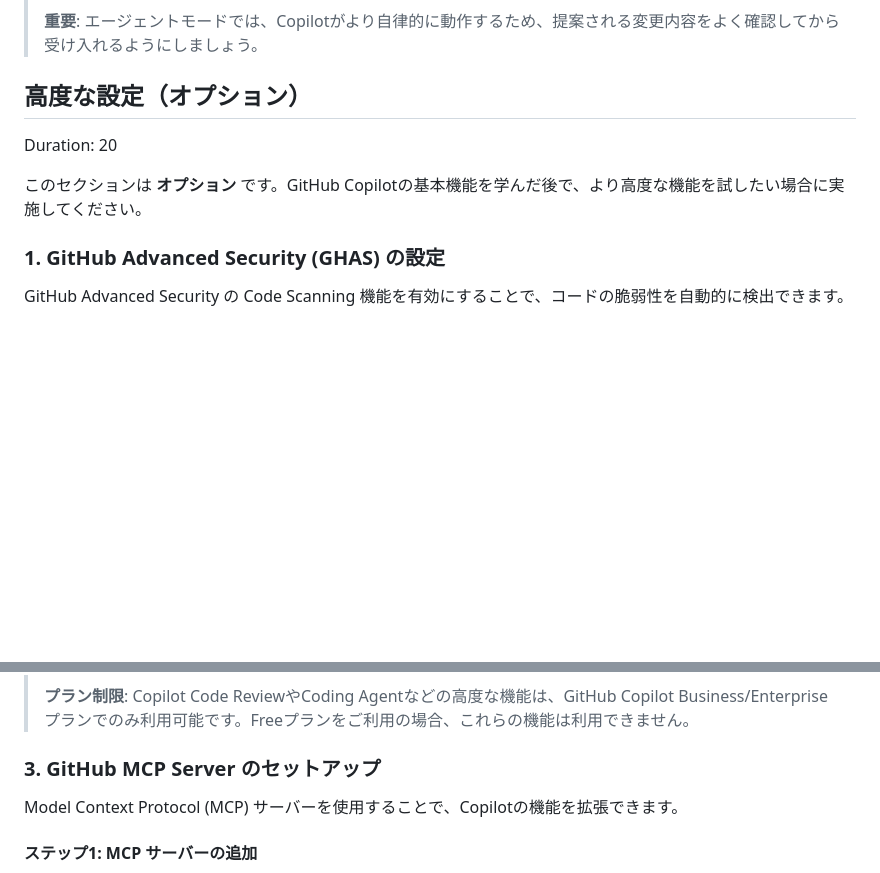
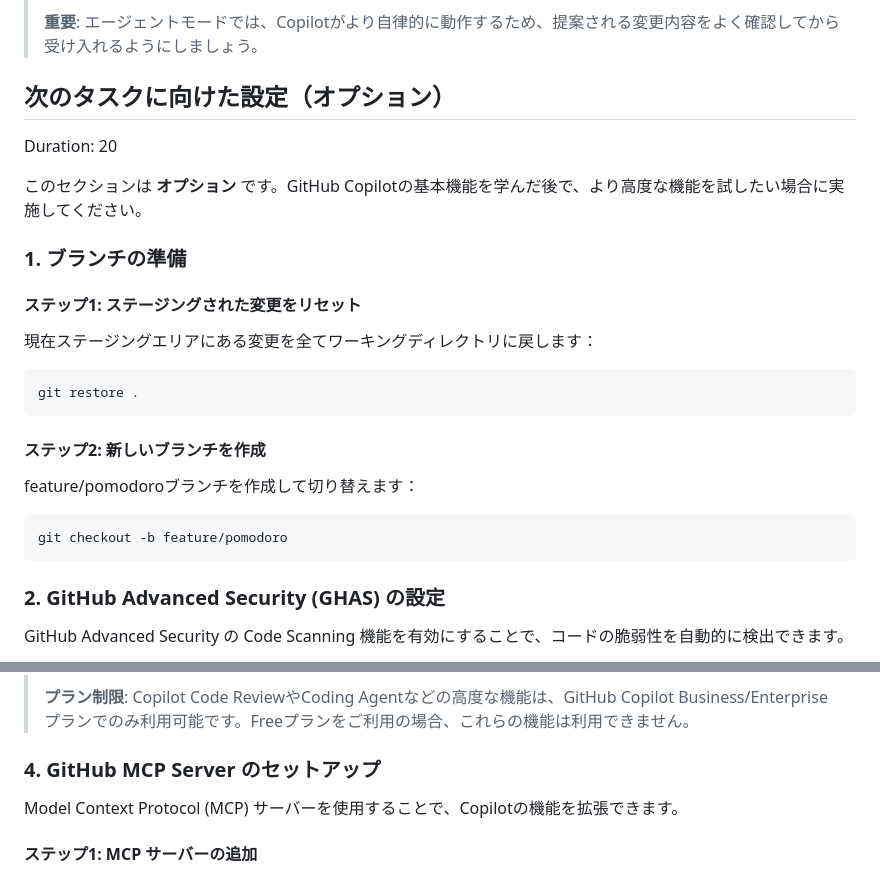
Before and after one commit to moulongzhang/2025-Github-Copilot-Workshop, a Markdown page: workshop.md, 2 parts joined by grey strips. GitHub-like rendering; blank space fills up the shorter version.

````diff
--- a/workshop.md
+++ b/workshop.md
@@ -680,12 +680,30 @@ DeliveryManagerクラスに存在する問題点を列挙してください。
 >
 > **重要**: エージェントモードでは、Copilotがより自律的に動作するため、提案される変更内容をよく確認してから受け入れるようにしましょう。
 
-## 高度な設定（オプション）
+## 次のタスクに向けた設定（オプション）
 Duration: 20
 
 このセクションは **オプション** です。GitHub Copilotの基本機能を学んだ後で、より高度な機能を試したい場合に実施してください。
 
-### 1. GitHub Advanced Security (GHAS) の設定
+### 1. ブランチの準備
+
+#### ステップ1: ステージングされた変更をリセット
+
+現在ステージングエリアにある変更を全てワーキングディレクトリに戻します：
+
+```bash
+git restore .
+```
+
+#### ステップ2: 新しいブランチを作成
+
+feature/pomodoroブランチを作成して切り替えます：
+
+```bash
+git checkout -b feature/pomodoro
+```
+
+### 2. GitHub Advanced Security (GHAS) の設定
 
 GitHub Advanced Security の Code Scanning 機能を有効にすることで、コードの脆弱性を自動的に検出できます。
 
@@ -722,7 +740,7 @@ GitHubで利用可能なCopilot機能を確認しましょう。
 >
 > **プラン制限**: Copilot Code ReviewやCoding Agentなどの高度な機能は、GitHub Copilot Business/Enterprise プランでのみ利用可能です。Freeプランをご利用の場合、これらの機能は利用できません。
 
-### 3. GitHub MCP Server のセットアップ
+### 4. GitHub MCP Server のセットアップ
 
 Model Context Protocol (MCP) サーバーを使用することで、Copilotの機能を拡張できます。
 
````
Also changed, not shown: other parts of workshop.md (+24 -2 lines), github-copilot-workshop/img/b03e6ea597ff6ae3.png (added), github-copilot-workshop/img/mcp-issues.png (added), 2 other files.
